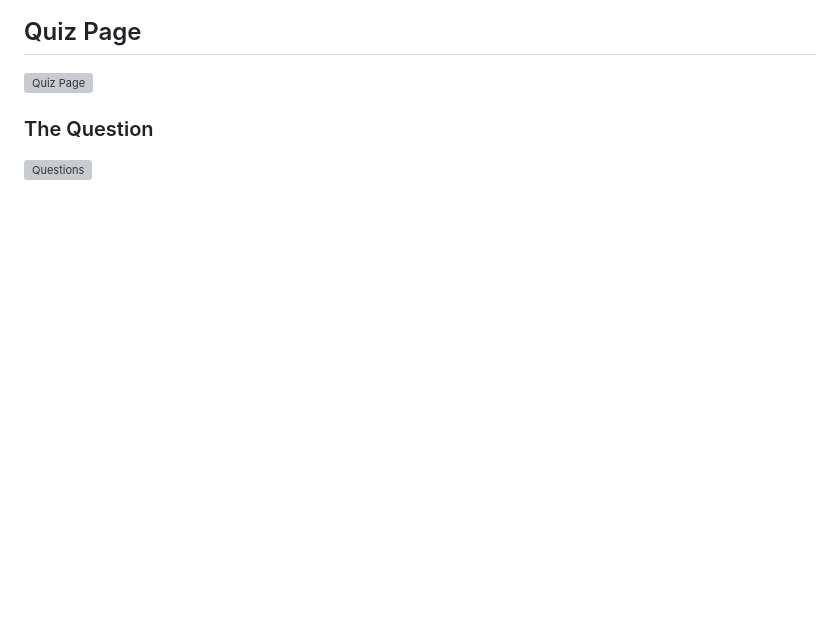
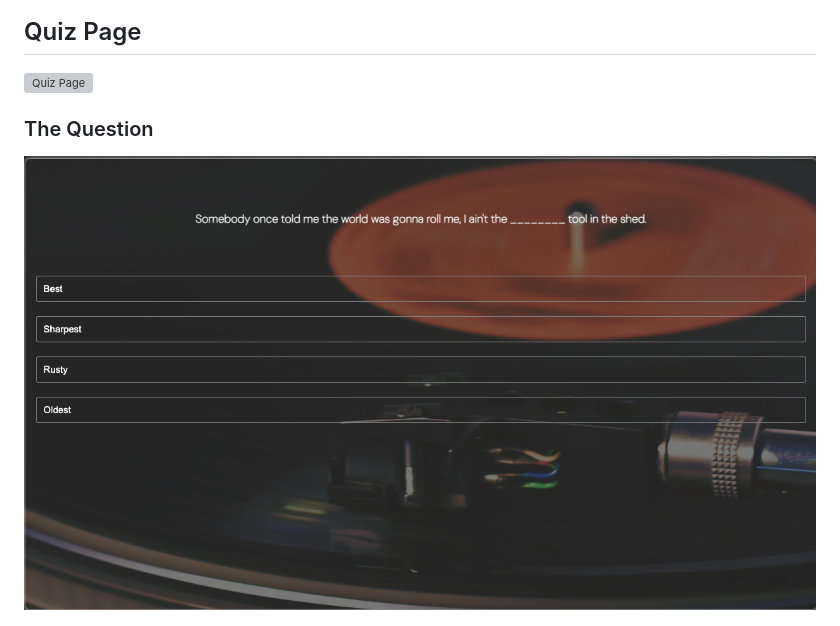
Before and after one commit to philtipping31/PP2---GuessTheLyrics, a Markdown page: README.md, the part around the change. Rendered like a GitHub page; blank space fills up the shorter version; grey boxes are pictures that could not be loaded.

Commit message:
fix screenshot not loading again

```diff
--- a/README.md
+++ b/README.md
@@ -36,7 +36,7 @@ The live link can be found here - [Guess The Lyrics Quiz](https://philtipping31.
 
 ### The Question
 
-![Questions](assets/readme/questions-no-next-btn.png)
+![Questions](assets/readme/question-no-next-btn.png)
 
 ![Questions Hover](assets/readme/questions-hover.png)
 
```
